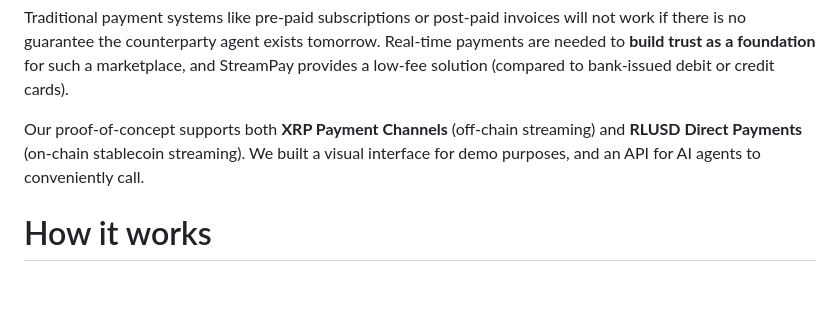
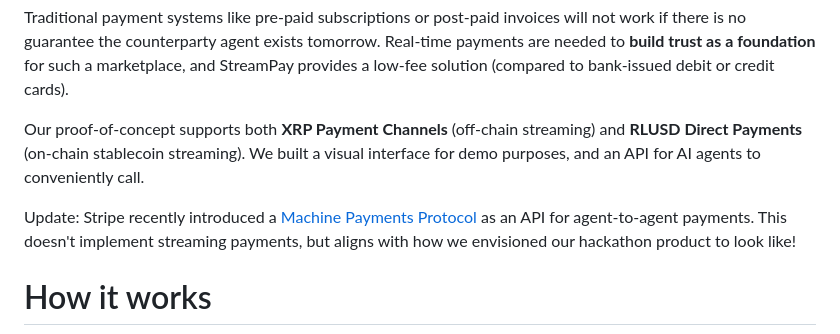
Before and after one commit to oechooo/xrpl-stream, a Markdown page: README.md, the part around the change. Rendered like a GitHub page; blank space fills up the shorter version.

```diff
--- a/README.md
+++ b/README.md
@@ -5,6 +5,8 @@ This project was built for NUS FinTech Summit 2026. We designed a streaming paym
 Traditional payment systems like pre-paid subscriptions or post-paid invoices will not work if there is no guarantee the counterparty agent exists tomorrow. Real-time payments are needed to **build trust as a foundation** for such a marketplace, and StreamPay provides a low-fee solution (compared to bank-issued debit or credit cards).
 
 Our proof-of-concept supports both **XRP Payment Channels** (off-chain streaming) and **RLUSD Direct Payments** (on-chain stablecoin streaming). We built a visual interface for demo purposes, and an API for AI agents to conveniently call.
+
+Update: Stripe recently introduced a [Machine Payments Protocol](https://stripe.com/blog/machine-payments-protocol) as an API for agent-to-agent payments. This doesn't implement streaming payments, but aligns with how we envisioned our hackathon product to look like!
 
 # How it works
 ![System Design](images/system_slide.png)
```
